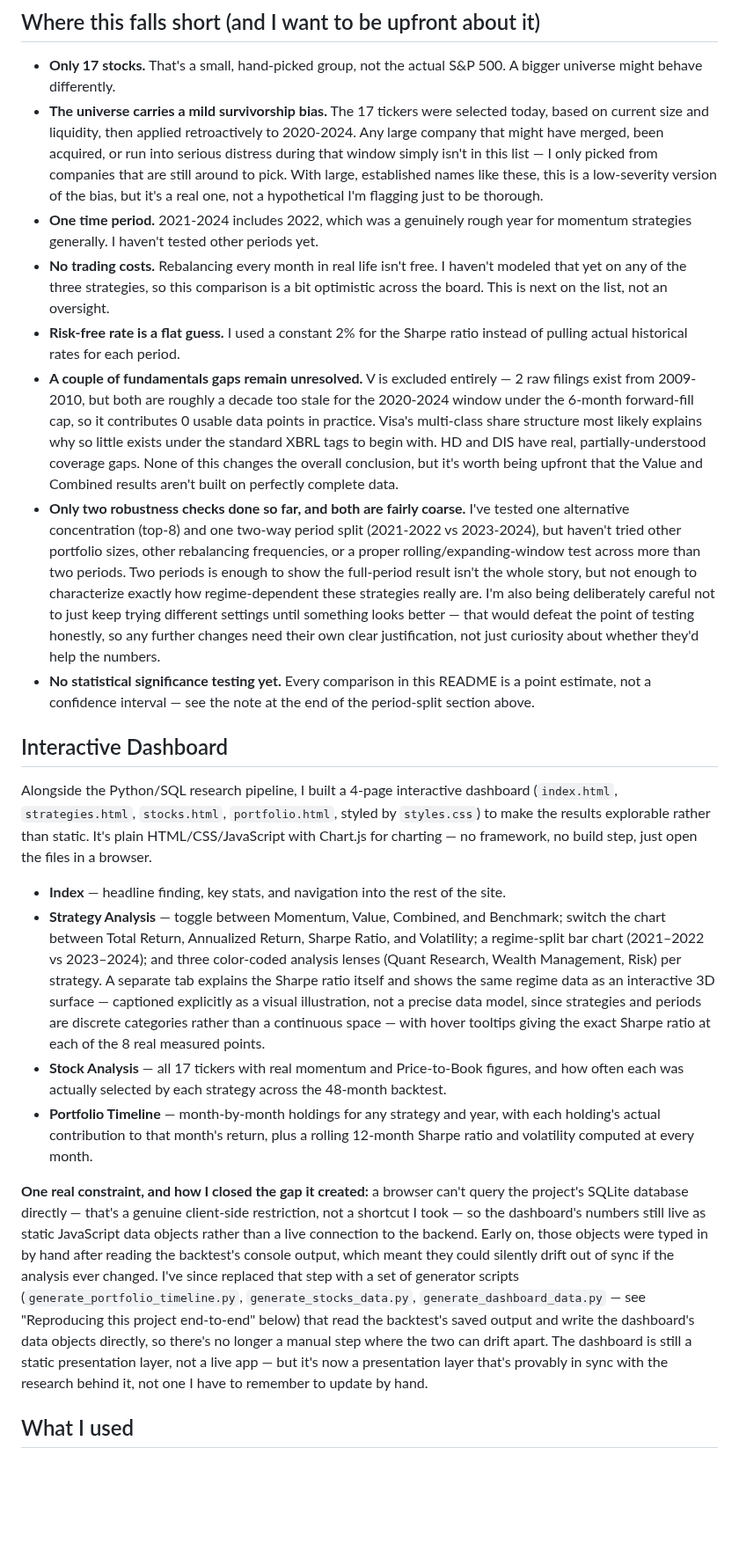
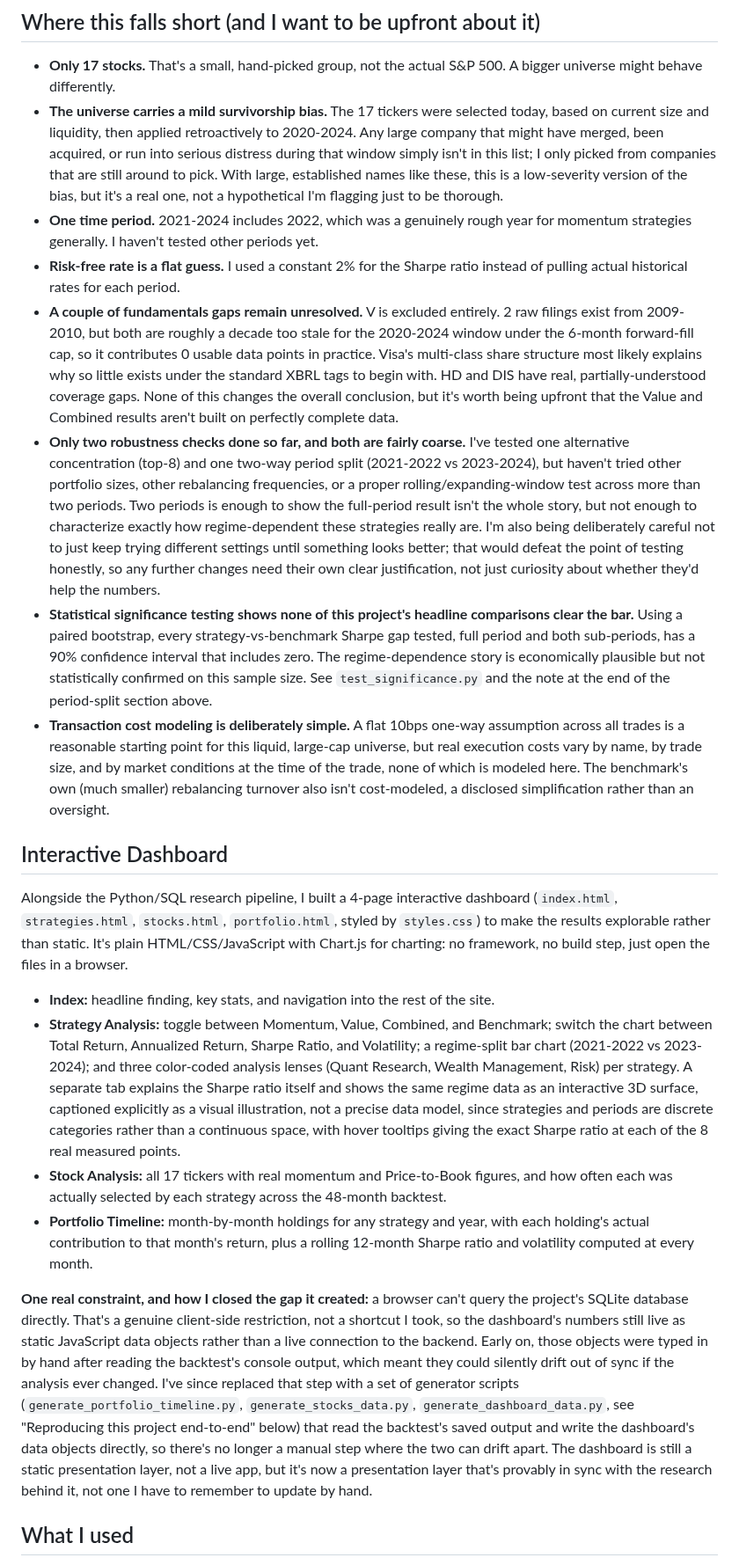
Before and after one commit to ronaldoexmachina13/quant-equity-research, a Markdown page: README.md, the part around one of its changes. Shown at 88% size. GitHub-like rendering; blank space fills up the shorter version.

```diff
--- a/README.md
+++ b/README.md
@@ -176,24 +194,24 @@ I also want to flag directly: two 24-month periods is a thin evidence base stati
 ## Where this falls short (and I want to be upfront about it)
 
 - **Only 17 stocks.** That's a small, hand-picked group, not the actual S&P 500. A bigger universe might behave differently.
-- **The universe carries a mild survivorship bias.** The 17 tickers were selected today, based on current size and liquidity, then applied retroactively to 2020-2024. Any large company that might have merged, been acquired, or run into serious distress during that window simply isn't in this list — I only picked from companies that are still around to pick. With large, established names like these, this is a low-severity version of the bias, but it's a real one, not a hypothetical I'm flagging just to be thorough.
+- **The universe carries a mild survivorship bias.** The 17 tickers were selected today, based on current size and liquidity, then applied retroactively to 2020-2024. Any large company that might have merged, been acquired, or run into serious distress during that window simply isn't in this list; I only picked from companies that are still around to pick. With large, established names like these, this is a low-severity version of the bias, but it's a real one, not a hypothetical I'm flagging just to be thorough.
 - **One time period.** 2021-2024 includes 2022, which was a genuinely rough year for momentum strategies generally. I haven't tested other periods yet.
-- **No trading costs.** Rebalancing every month in real life isn't free. I haven't modeled that yet on any of the three strategies, so this comparison is a bit optimistic across the board. This is next on the list, not an oversight.
 - **Risk-free rate is a flat guess.** I used a constant 2% for the Sharpe ratio instead of pulling actual historical rates for each period.
-- **A couple of fundamentals gaps remain unresolved.** V is excluded entirely — 2 raw filings exist from 2009-2010, but both are roughly a decade too stale for the 2020-2024 window under the 6-month forward-fill cap, so it contributes 0 usable data points in practice. Visa's multi-class share structure most likely explains why so little exists under the standard XBRL tags to begin with. HD and DIS have real, partially-understood coverage gaps. None of this changes the overall conclusion, but it's worth being upfront that the Value and Combined results aren't built on perfectly complete data.
-- **Only two robustness checks done so far, and both are fairly coarse.** I've tested one alternative concentration (top-8) and one two-way period split (2021-2022 vs 2023-2024), but haven't tried other portfolio sizes, other rebalancing frequencies, or a proper rolling/expanding-window test across more than two periods. Two periods is enough to show the full-period result isn't the whole story, but not enough to characterize exactly how regime-dependent these strategies really are. I'm also being deliberately careful not to just keep trying different settings until something looks better — that would defeat the point of testing honestly, so any further changes need their own clear justification, not just curiosity about whether they'd help the numbers.
-- **No statistical significance testing yet.** Every comparison in this README is a point estimate, not a confidence interval — see the note at the end of the period-split section above.
+- **A couple of fundamentals gaps remain unresolved.** V is excluded entirely. 2 raw filings exist from 2009-2010, but both are roughly a decade too stale for the 2020-2024 window under the 6-month forward-fill cap, so it contributes 0 usable data points in practice. Visa's multi-class share structure most likely explains why so little exists under the standard XBRL tags to begin with. HD and DIS have real, partially-understood coverage gaps. None of this changes the overall conclusion, but it's worth being upfront that the Value and Combined results aren't built on perfectly complete data.
+- **Only two robustness checks done so far, and both are fairly coarse.** I've tested one alternative concentration (top-8) and one two-way period split (2021-2022 vs 2023-2024), but haven't tried other portfolio sizes, other rebalancing frequencies, or a proper rolling/expanding-window test across more than two periods. Two periods is enough to show the full-period result isn't the whole story, but not enough to characterize exactly how regime-dependent these strategies really are. I'm also being deliberately careful not to just keep trying different settings until something looks better; that would defeat the point of testing honestly, so any further changes need their own clear justification, not just curiosity about whether they'd help the numbers.
+- **Statistical significance testing shows none of this project's headline comparisons clear the bar.** Using a paired bootstrap, every strategy-vs-benchmark Sharpe gap tested, full period and both sub-periods, has a 90% confidence interval that includes zero. The regime-dependence story is economically plausible but not statistically confirmed on this sample size. See `test_significance.py` and the note at the end of the period-split section above.
+- **Transaction cost modeling is deliberately simple.** A flat 10bps one-way assumption across all trades is a reasonable starting point for this liquid, large-cap universe, but real execution costs vary by name, by trade size, and by market conditions at the time of the trade, none of which is modeled here. The benchmark's own (much smaller) rebalancing turnover also isn't cost-modeled, a disclosed simplification rather than an oversight.
 
 ## Interactive Dashboard
 
-Alongside the Python/SQL research pipeline, I built a 4-page interactive dashboard (`index.html`, `strategies.html`, `stocks.html`, `portfolio.html`, styled by `styles.css`) to make the results explorable rather than static. It's plain HTML/CSS/JavaScript with Chart.js for charting — no framework, no build step, just open the files in a browser.
+Alongside the Python/SQL research pipeline, I built a 4-page interactive dashboard (`index.html`, `strategies.html`, `stocks.html`, `portfolio.html`, styled by `styles.css`) to make the results explorable rather than static. It's plain HTML/CSS/JavaScript with Chart.js for charting: no framework, no build step, just open the files in a browser.
 
-- **Index** — headline finding, key stats, and navigation into the rest of the site.
-- **Strategy Analysis** — toggle between Momentum, Value, Combined, and Benchmark; switch the chart between Total Return, Annualized Return, Sharpe Ratio, and Volatility; a regime-split bar chart (2021–2022 vs 2023–2024); and three color-coded analysis lenses (Quant Research, Wealth Management, Risk) per strategy. A separate tab explains the Sharpe ratio itself and shows the same regime data as an interactive 3D surface — captioned explicitly as a visual illustration, not a precise data model, since strategies and periods are discrete categories rather than a continuous space — with hover tooltips giving the exact Sharpe ratio at each of the 8 real measured points.
-- **Stock Analysis** — all 17 tickers with real momentum and Price-to-Book figures, and how often each was actually selected by each strategy across the 48-month backtest.
-- **Portfolio Timeline** — month-by-month holdings for any strategy and year, with each holding's actual contribution to that month's return, plus a rolling 12-month Sharpe ratio and volatility computed at every month.
+- **Index:** headline finding, key stats, and navigation into the rest of the site.
+- **Strategy Analysis:** toggle between Momentum, Value, Combined, and Benchmark; switch the chart between Total Return, Annualized Return, Sharpe Ratio, and Volatility; a regime-split bar chart (2021-2022 vs 2023-2024); and three color-coded analysis lenses (Quant Research, Wealth Management, Risk) per strategy. A separate tab explains the Sharpe ratio itself and shows the same regime data as an interactive 3D surface, captioned explicitly as a visual illustration, not a precise data model, since strategies and periods are discrete categories rather than a continuous space, with hover tooltips giving the exact Sharpe ratio at each of the 8 real measured points.
+- **Stock Analysis:** all 17 tickers with real momentum and Price-to-Book figures, and how often each was actually selected by each strategy across the 48-month backtest.
+- **Portfolio Timeline:** month-by-month holdings for any strategy and year, with each holding's actual contribution to that month's return, plus a rolling 12-month Sharpe ratio and volatility computed at every month.
 
-**One real constraint, and how I closed the gap it created:** a browser can't query the project's SQLite database directly — that's a genuine client-side restriction, not a shortcut I took — so the dashboard's numbers still live as static JavaScript data objects rather than a live connection to the backend. Early on, those objects were typed in by hand after reading the backtest's console output, which meant they could silently drift out of sync if the analysis ever changed. I've since replaced that step with a set of generator scripts (`generate_portfolio_timeline.py`, `generate_stocks_data.py`, `generate_dashboard_data.py` — see "Reproducing this project end-to-end" below) that read the backtest's saved output and write the dashboard's data objects directly, so there's no longer a manual step where the two can drift apart. The dashboard is still a static presentation layer, not a live app — but it's now a presentation layer that's provably in sync with the research behind it, not one I have to remember to update by hand.
+**One real constraint, and how I closed the gap it created:** a browser can't query the project's SQLite database directly. That's a genuine client-side restriction, not a shortcut I took, so the dashboard's numbers still live as static JavaScript data objects rather than a live connection to the backend. Early on, those objects were typed in by hand after reading the backtest's console output, which meant they could silently drift out of sync if the analysis ever changed. I've since replaced that step with a set of generator scripts (`generate_portfolio_timeline.py`, `generate_stocks_data.py`, `generate_dashboard_data.py`, see "Reproducing this project end-to-end" below) that read the backtest's saved output and write the dashboard's data objects directly, so there's no longer a manual step where the two can drift apart. The dashboard is still a static presentation layer, not a live app, but it's now a presentation layer that's provably in sync with the research behind it, not one I have to remember to update by hand.
 
 ## What I used
 
```
Also changed, not shown: other parts of README.md (+97 -72 lines).
